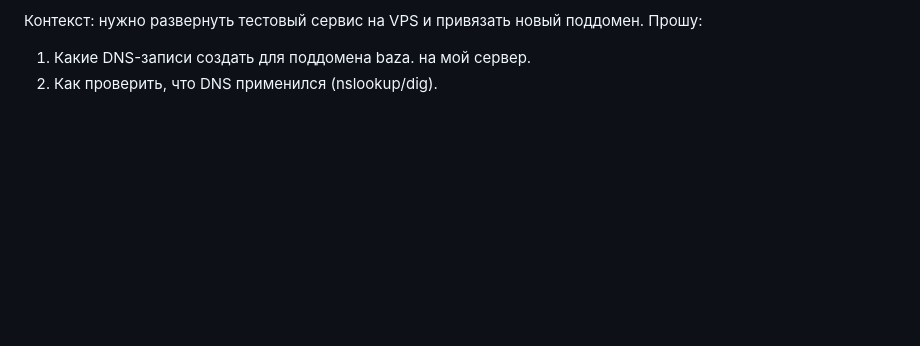
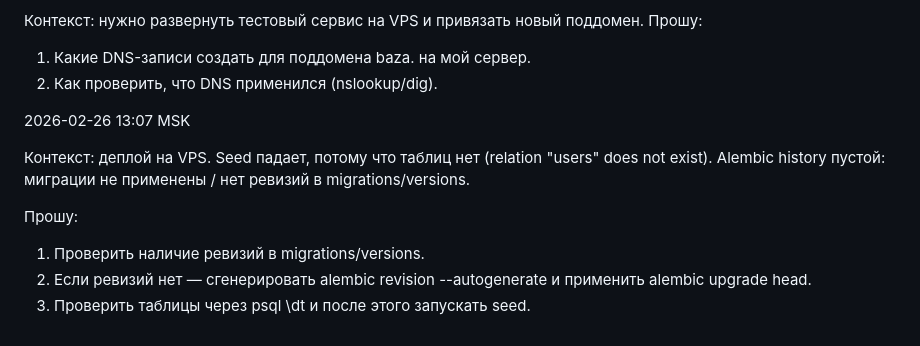
Before and after one commit to Stanislav-Kankin/baza_test_task, a Markdown page: PROMTS.md, the part around the change. GitHub-like rendering; blank space fills up the shorter version.

Commit message:
Деплой падает

```diff
--- a/PROMTS.md
+++ b/PROMTS.md
@@ -85,3 +85,13 @@
 Прошу:
 1) Какие DNS-записи создать для поддомена baza.<domain> на мой сервер.
 2) Как проверить, что DNS применился (nslookup/dig).
+
+2026-02-26 13:07 MSK
+
+Контекст: деплой на VPS. Seed падает, потому что таблиц нет (relation "users" does not exist).
+Alembic history пустой: миграции не применены / нет ревизий в migrations/versions.
+
+Прошу:
+1) Проверить наличие ревизий в migrations/versions.
+2) Если ревизий нет — сгенерировать alembic revision --autogenerate и применить alembic upgrade head.
+3) Проверить таблицы через psql \dt и после этого запускать seed.
```
